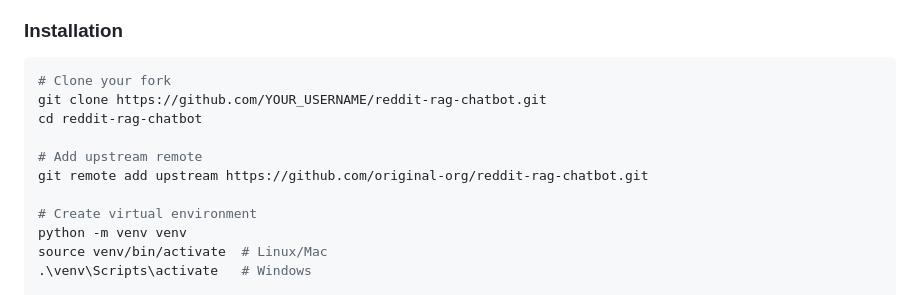
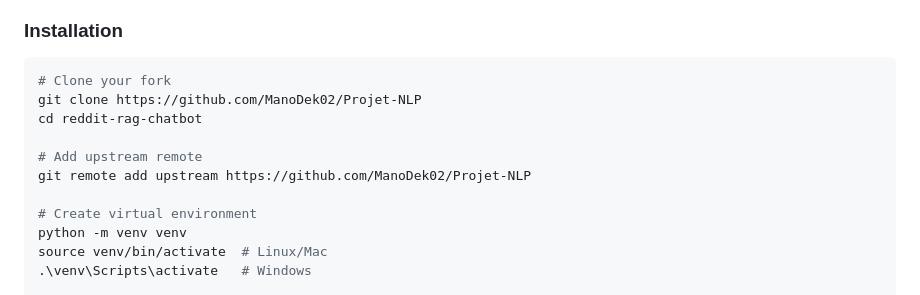
Before and after one commit to ManoDek02/Projet-NLP, a Markdown page: CONTRIBUTING.md, the part around the change. Rendered like a GitHub page.

````diff
--- a/CONTRIBUTING.md
+++ b/CONTRIBUTING.md
@@ -40,11 +40,11 @@ Thank you for your interest in contributing to the Reddit RAG Chatbot project!
 
 ```bash
 # Clone your fork
-git clone https://github.com/YOUR_USERNAME/reddit-rag-chatbot.git
+git clone https://github.com/ManoDek02/Projet-NLP
 cd reddit-rag-chatbot
 
 # Add upstream remote
-git remote add upstream https://github.com/original-org/reddit-rag-chatbot.git
+git remote add upstream https://github.com/ManoDek02/Projet-NLP
 
 # Create virtual environment
 python -m venv venv
````
